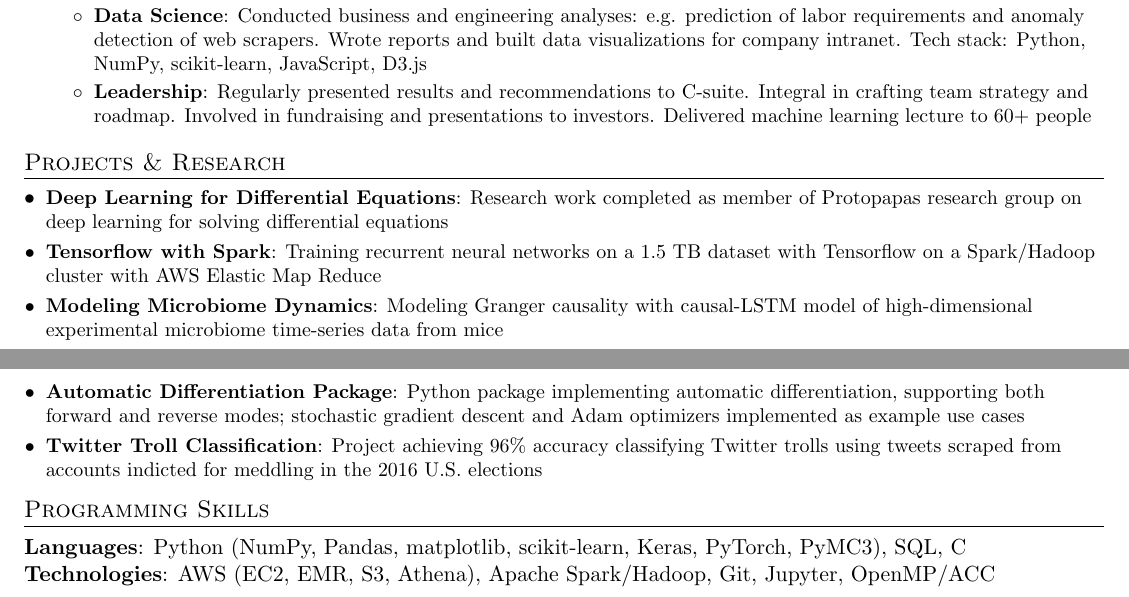
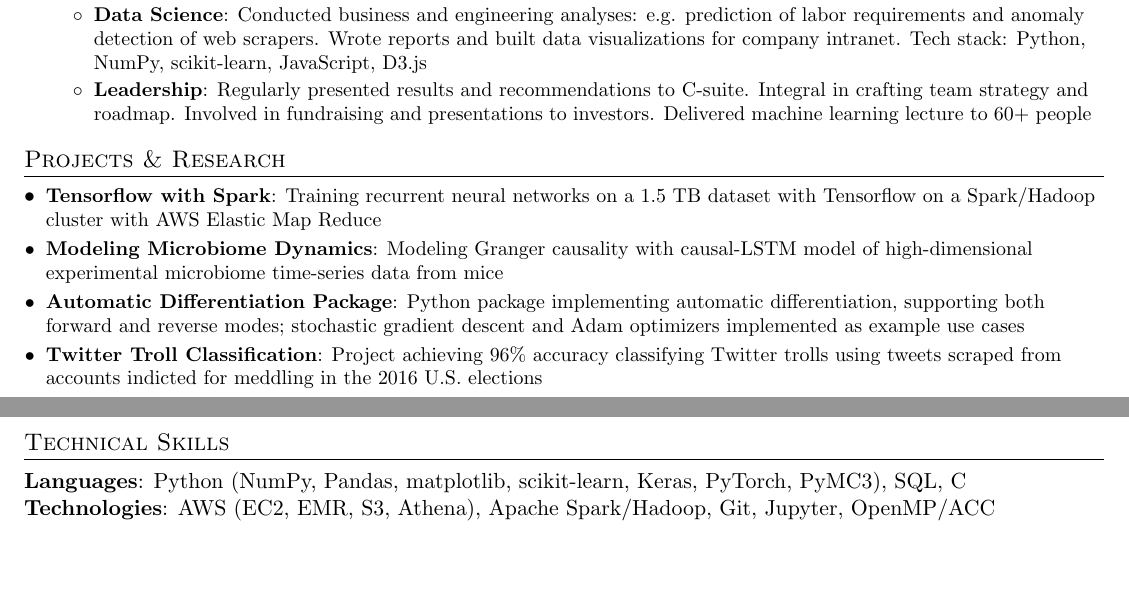
Before and after one commit to dylanrandle/dylanrandle.github.io, a LaTeX CV (DylanRandleResume.tex): two parts of pages 1 and 2 of 2, joined at a grey line, cut so that both start at the same text, the shorter picture padded with empty space. Compiled offline with pdfLaTeX.

Commit message:
update rez

```diff
--- a/DylanRandleResume.tex
+++ b/DylanRandleResume.tex
@@ -159,9 +159,6 @@
 
   \resumeSubHeadingListStart
 
-  \resumeSubItem{\href{https://dylanrandle.github.io/ac299_website/}{Deep Learning for Differential Equations}}
-    {Research work completed as member of Protopapas research group on deep learning for solving differential equations}
-
   \resumeSubItem{\href{https://github.com/dylanrandle/spark-tensorflow}{Tensorflow with Spark}}
     {Training recurrent neural networks on a 1.5 TB dataset with Tensorflow on a Spark/Hadoop cluster with AWS Elastic Map Reduce}
 
@@ -180,7 +177,7 @@
 
 %
 %--------PROGRAMMING SKILLS------------
-\section{Programming Skills}
+\section{Technical Skills}
   %\resumeSubHeadingListStart
   %  \item{
   \textbf{Languages}{: Python (NumPy, Pandas, matplotlib, scikit-learn, Keras, PyTorch, PyMC3), SQL, C}
```
Also changed, not shown: DylanRandleResume.pdf.
